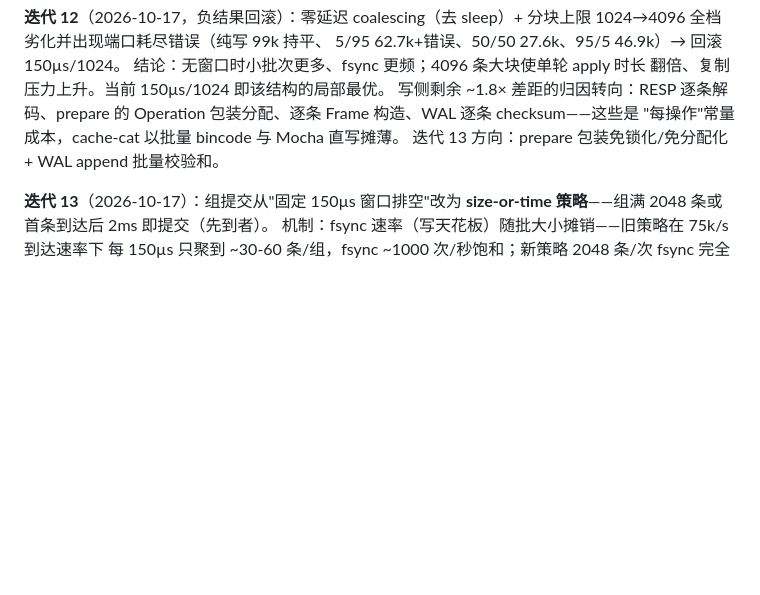
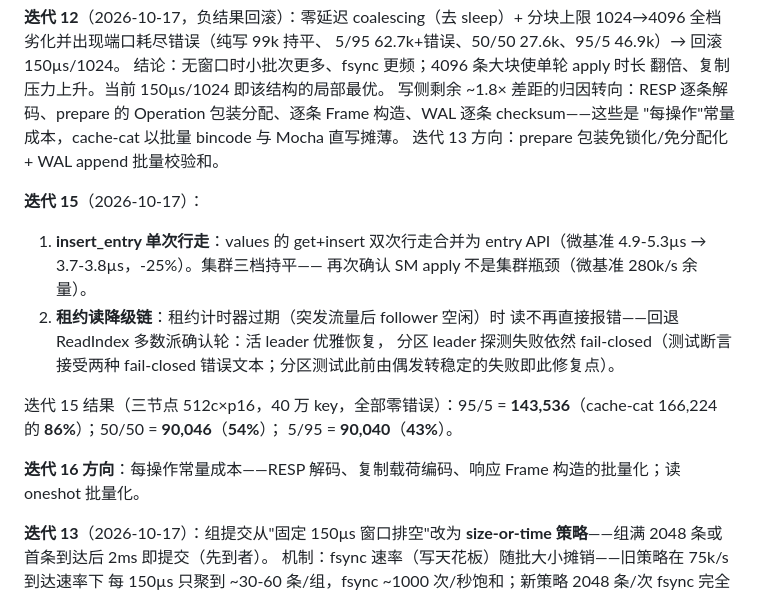
Before and after one commit to AliasJeff/alias-cache, a Markdown page: plans/17-cache-cat-alignment.md, the part around the change. Drawn GitHub-style; blank space fills up the shorter version.

```diff
--- a/plans/17-cache-cat-alignment.md
+++ b/plans/17-cache-cat-alignment.md
@@ -375,6 +375,22 @@ Operation 包装分配、逐条 Frame 构造、WAL 逐条 checksum——这些
 "每操作"常量成本，cache-cat 以批量 bincode 与 Mocha 直写摊薄。
 迭代 13 方向：prepare 包装免锁化/免分配化 + WAL append 批量校验和。
 
+**迭代 15**（2026-10-17）：
+1. **insert_entry 单次行走**：values 的 get+insert 双次行走合并为
+   entry API（微基准 4.9-5.3µs → 3.7-3.8µs，-25%）。集群三档持平——
+   再次确认 SM apply 不是集群瓶颈（微基准 280k/s 余量）。
+2. **租约读降级链**：租约计时器过期（突发流量后 follower 空闲）时
+   读不再直接报错——回退 ReadIndex 多数派确认轮：活 leader 优雅恢复，
+   分区 leader 探测失败依然 fail-closed（测试断言接受两种 fail-closed
+   错误文本；分区测试此前由偶发转稳定的失败即此修复点）。
+
+迭代 15 结果（三节点 512c×p16，40 万 key，全部零错误）：95/5 =
+**143,536**（cache-cat 166,224 的 **86%**）；50/50 = **90,046**（**54%**）；
+5/95 = **90,040**（**43%**）。
+
+**迭代 16 方向**：每操作常量成本——RESP 解码、复制载荷编码、响应
+Frame 构造的批量化；读 oneshot 批量化。
+
 **迭代 13**（2026-10-17）：组提交从"固定 150µs 窗口排空"改为
 **size-or-time 策略**——组满 2048 条或首条到达后 2ms 即提交（先到者）。
 机制：fsync 速率（写天花板）随批大小摊销——旧策略在 75k/s 到达速率下
```
